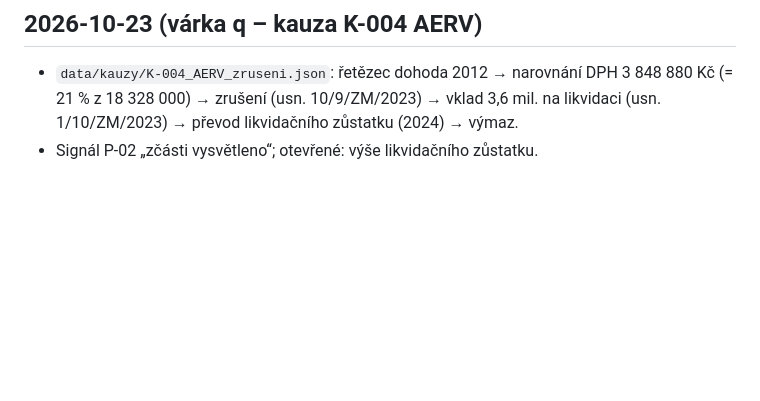
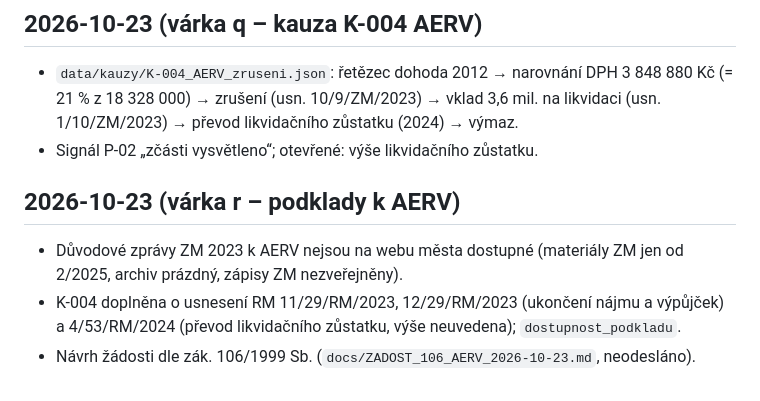
Before and after one commit to adamczeko-ai/datamestovsetin, a Markdown page: CHANGELOG.md, the part around the change. Drawn GitHub-style; blank space fills up the shorter version.

Commit message:
docs: CHANGELOG – várka r

```diff
--- a/CHANGELOG.md
+++ b/CHANGELOG.md
@@ -126,3 +126,8 @@
 ## 2026-10-23 (várka q – kauza K-004 AERV)
 - `data/kauzy/K-004_AERV_zruseni.json`: řetězec dohoda 2012 → narovnání DPH 3 848 880 Kč (= 21 % z 18 328 000) → zrušení (usn. 10/9/ZM/2023) → vklad 3,6 mil. na likvidaci (usn. 1/10/ZM/2023) → převod likvidačního zůstatku (2024) → výmaz.
 - Signál P-02 „zčásti vysvětleno“; otevřené: výše likvidačního zůstatku.
+
+## 2026-10-23 (várka r – podklady k AERV)
+- Důvodové zprávy ZM 2023 k AERV nejsou na webu města dostupné (materiály ZM jen od 2/2025, archiv prázdný, zápisy ZM nezveřejněny).
+- K-004 doplněna o usnesení RM 11/29/RM/2023, 12/29/RM/2023 (ukončení nájmu a výpůjček) a 4/53/RM/2024 (převod likvidačního zůstatku, výše neuvedena); `dostupnost_podkladu`.
+- Návrh žádosti dle zák. 106/1999 Sb. (`docs/ZADOST_106_AERV_2026-10-23.md`, neodesláno).
```
